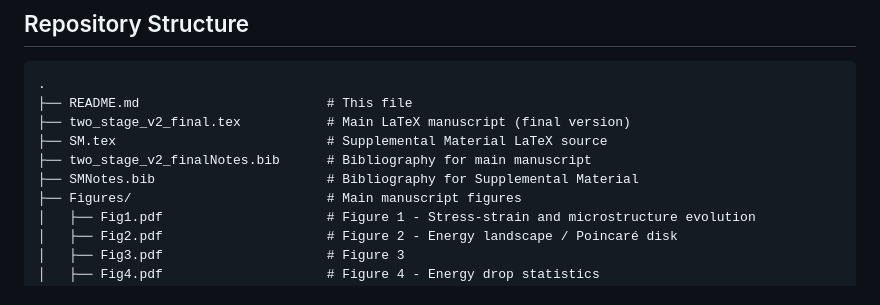
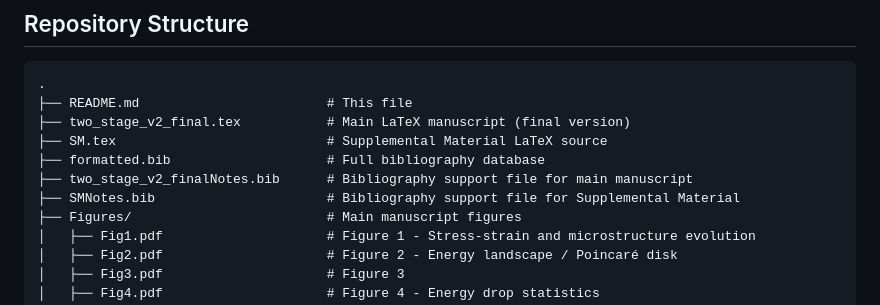
Before and after one commit to cnrs-oguzumut/two_stage_yielding_MTM, a Markdown page: README.md, the part around the change. Rendered like a GitHub page.

Commit message:
Update README with formatted.bib

```diff
--- a/README.md
+++ b/README.md
@@ -28,8 +28,9 @@ The research bridges the gap between crystal plasticity and glass physics throug
 ├── README.md                        # This file
 ├── two_stage_v2_final.tex           # Main LaTeX manuscript (final version)
 ├── SM.tex                           # Supplemental Material LaTeX source
-├── two_stage_v2_finalNotes.bib      # Bibliography for main manuscript
-├── SMNotes.bib                      # Bibliography for Supplemental Material
+├── formatted.bib                    # Full bibliography database
+├── two_stage_v2_finalNotes.bib      # Bibliography support file for main manuscript
+├── SMNotes.bib                      # Bibliography support file for Supplemental Material
 ├── Figures/                         # Main manuscript figures
 │   ├── Fig1.pdf                     # Figure 1 - Stress-strain and microstructure evolution
 │   ├── Fig2.pdf                     # Figure 2 - Energy landscape / Poincaré disk
```
